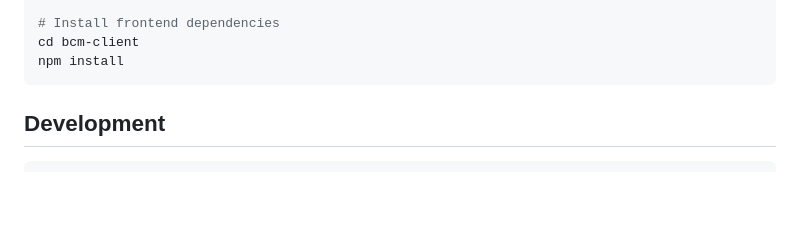
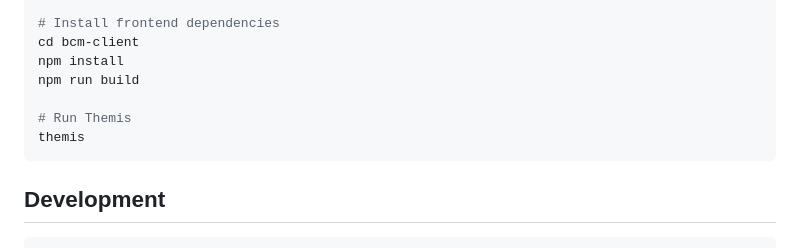
Before and after one commit to ThomasRohde/OSS-Themis, a Markdown page: README.md, the part around the change. Rendered like a GitHub page; blank space fills up the shorter version.

Commit message:
Add build step and run instructions for Themis in README

````diff
--- a/README.md
+++ b/README.md
@@ -76,6 +76,10 @@ pip install -e .
 # Install frontend dependencies
 cd bcm-client
 npm install
+npm run build
+
+# Run Themis
+themis
 ```
 
 ## Development
````
